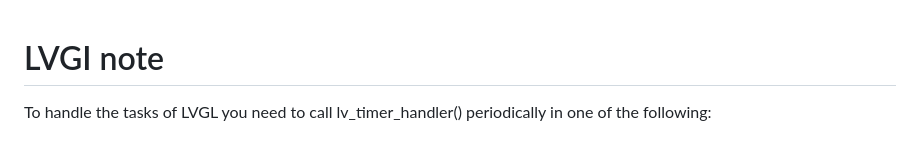
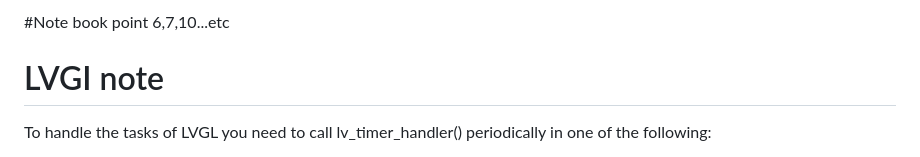
Before and after one commit to Think-N-Kreate-Ltd/AGIS-control-firmware, a Markdown page: note-for-andy.md, the part around the change. GitHub-like rendering.

Commit message:
add notes

```diff
--- a/note-for-andy.md
+++ b/note-for-andy.md
@@ -1,3 +1,5 @@
+#Note book point 6,7,10...etc
+
 # LVGI note
 
 To handle the tasks of LVGL you need to call lv_timer_handler() periodically in one of the following:
```
